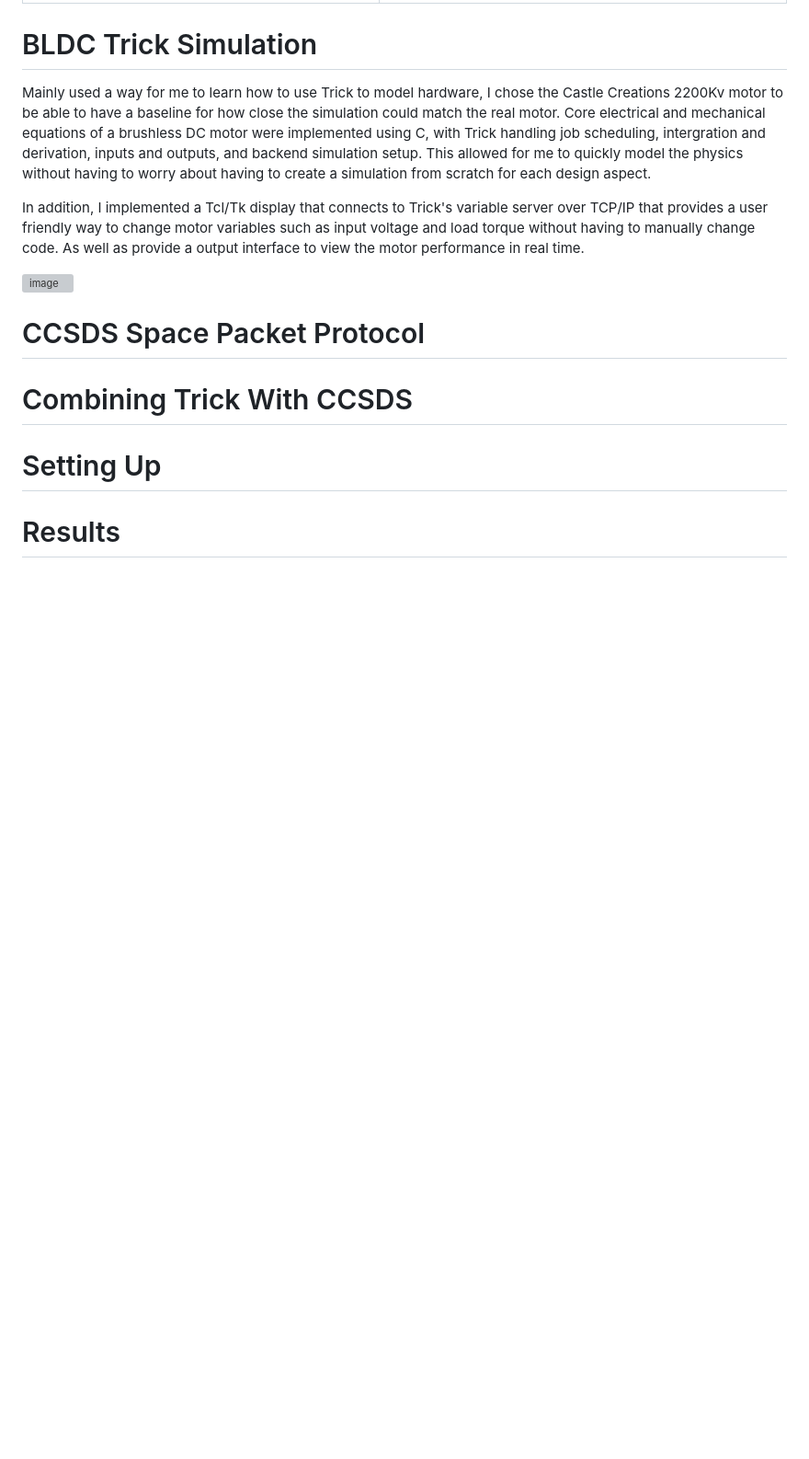
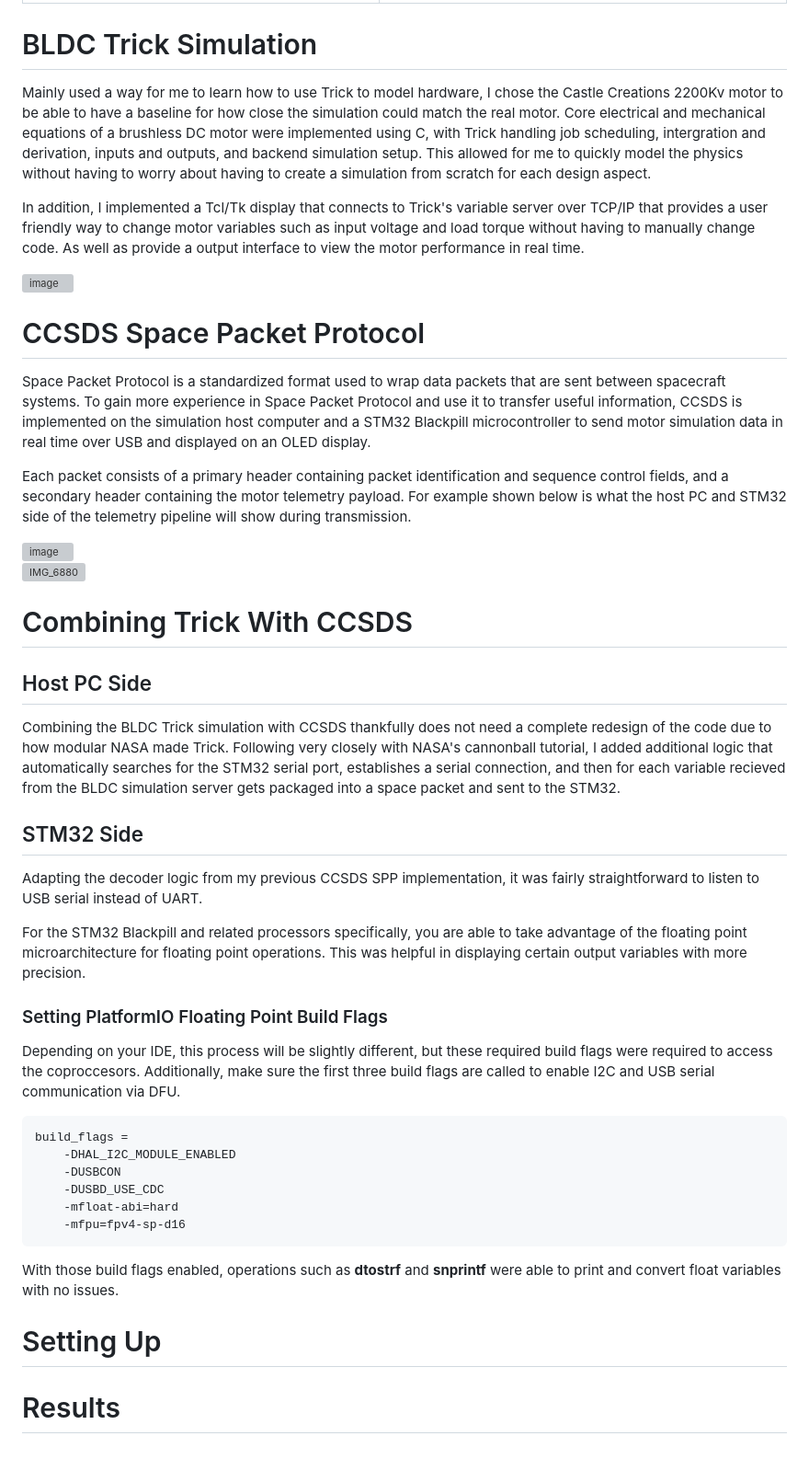
Before and after one commit to codycarter1763/NASA-Trick-BLDC-Simulation-CCSDS-Telemetry, a Markdown page: README.md, the part around the change. Shown at 92% size. Drawn GitHub-style; blank space fills up the shorter version; grey boxes are pictures that could not be loaded.

````diff
--- a/README.md
+++ b/README.md
@@ -46,8 +46,36 @@ In addition, I implemented a Tcl/Tk display that connects to Trick's variable se
 <img width="599" height="838" alt="image" src="https://github.com/user-attachments/assets/faf88fc8-f7ab-4c23-8a19-90292dbd5cce" />
 
 # CCSDS Space Packet Protocol
+Space Packet Protocol is a standardized format used to wrap data packets that are sent between spacecraft systems. To gain more experience in Space Packet Protocol and use it to transfer useful information, CCSDS is implemented on the simulation host computer and a STM32 Blackpill microcontroller to send motor simulation data in real time over USB and displayed on an OLED display.
+
+Each packet consists of a primary header containing packet identification and sequence control fields, and a secondary header containing the motor telemetry payload. For example shown below is what the host PC and STM32 side of the telemetry pipeline will show during transmission.
+
+<img width="719" height="104" alt="image" src="https://github.com/user-attachments/assets/502cf2ed-c9a1-4843-af84-e5a1d847909b" />
+
+![IMG_6880](https://github.com/user-attachments/assets/036c3b7f-6ae6-4c69-b055-a00abeea0ac2)
 
 # Combining Trick With CCSDS
+## Host PC Side
+Combining the BLDC Trick simulation with CCSDS thankfully does not need a complete redesign of the code due to how modular NASA made Trick. Following very closely with NASA's cannonball tutorial, I added additional logic that automatically searches for the STM32 serial port, establishes a serial connection, and then for each variable recieved from the BLDC simulation server gets packaged into a space packet and sent to the STM32.
+
+## STM32 Side
+Adapting the decoder logic from my previous CCSDS SPP implementation, it was fairly straightforward to listen to USB serial instead of UART.
+
+For the STM32 Blackpill and related processors specifically, you are able to take advantage of the floating point microarchitecture for floating point operations. This was helpful in displaying certain output variables with more precision.
+
+### Setting PlatformIO Floating Point Build Flags
+Depending on your IDE, this process will be slightly different, but these required build flags were required to access the coproccesors. Additionally, make sure the first three build flags are called to enable I2C and USB serial communication via DFU.
+
+```
+build_flags =
+    -DHAL_I2C_MODULE_ENABLED
+    -DUSBCON
+    -DUSBD_USE_CDC
+    -mfloat-abi=hard
+    -mfpu=fpv4-sp-d16
+```
+
+With those build flags enabled, operations such as **dtostrf** and **snprintf** were able to print and convert float variables with no issues.
 
 # Setting Up
 
````
